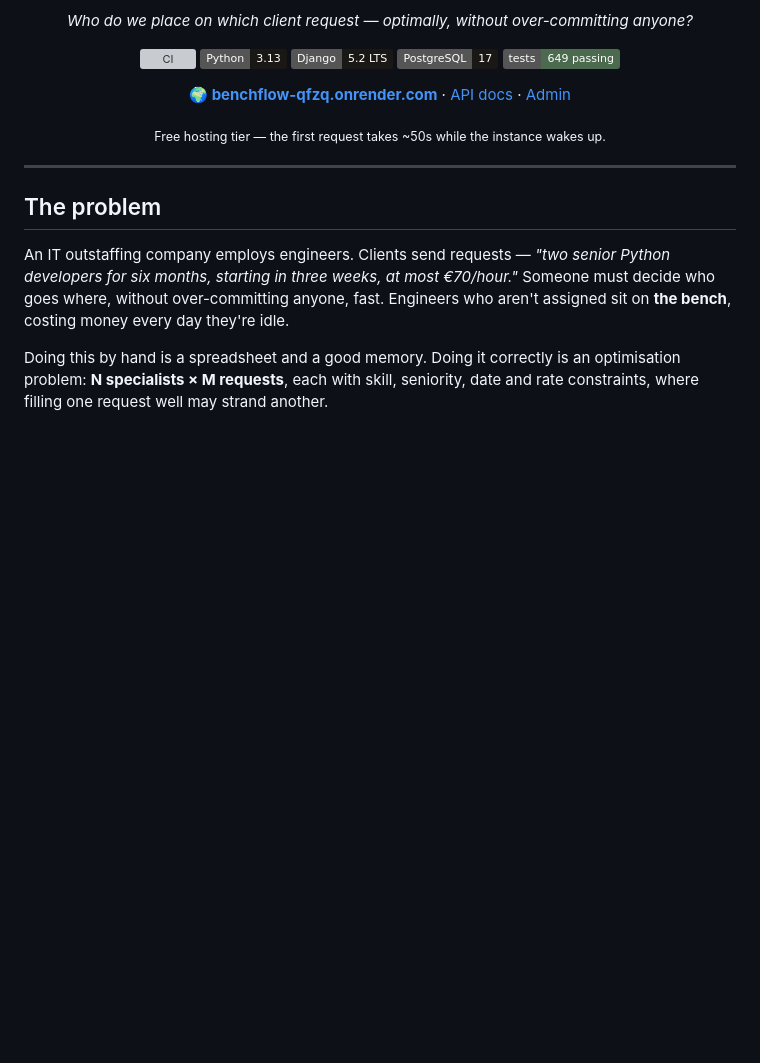
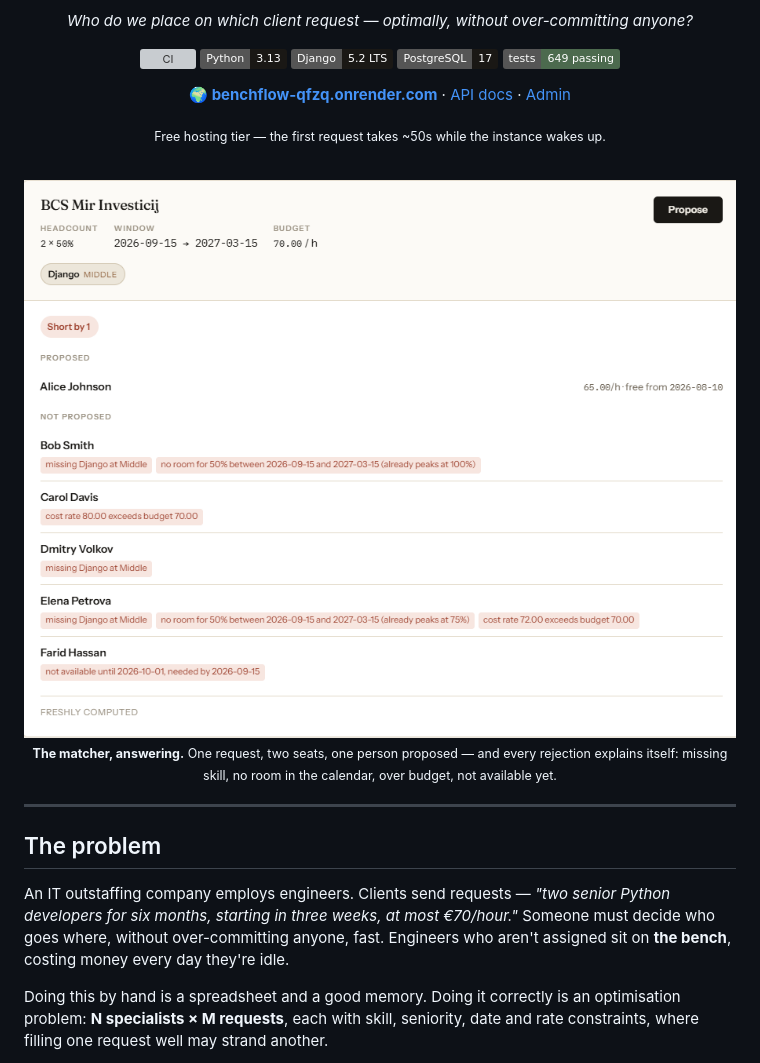
Before and after one commit to Shakarneh/BenchFlow, a Markdown page: README.md, the part around one of its changes. Rendered like a GitHub page; badges without logos; blank space fills up the shorter version; grey boxes are pictures that could not be loaded.

```diff
--- a/README.md
+++ b/README.md
@@ -17,6 +17,13 @@
 [Admin](https://benchflow-qfzq.onrender.com/admin/)
 
 <sub>Free hosting tier — the first request takes ~50s while the instance wakes up.</sub>
+
+<br>
+
+<img src="docs/images/dashboard-result.png" alt="The matcher's answer for one client request: one specialist proposed, and every other specialist listed with the exact reason they were rejected" width="820">
+
+<sub><b>The matcher, answering.</b> One request, two seats, one person proposed — and every rejection
+explains itself: missing skill, no room in the calendar, over budget, not available yet.</sub>
 
 </div>
 
```
Also changed, not shown: other parts of README.md (+20 -0 lines).
